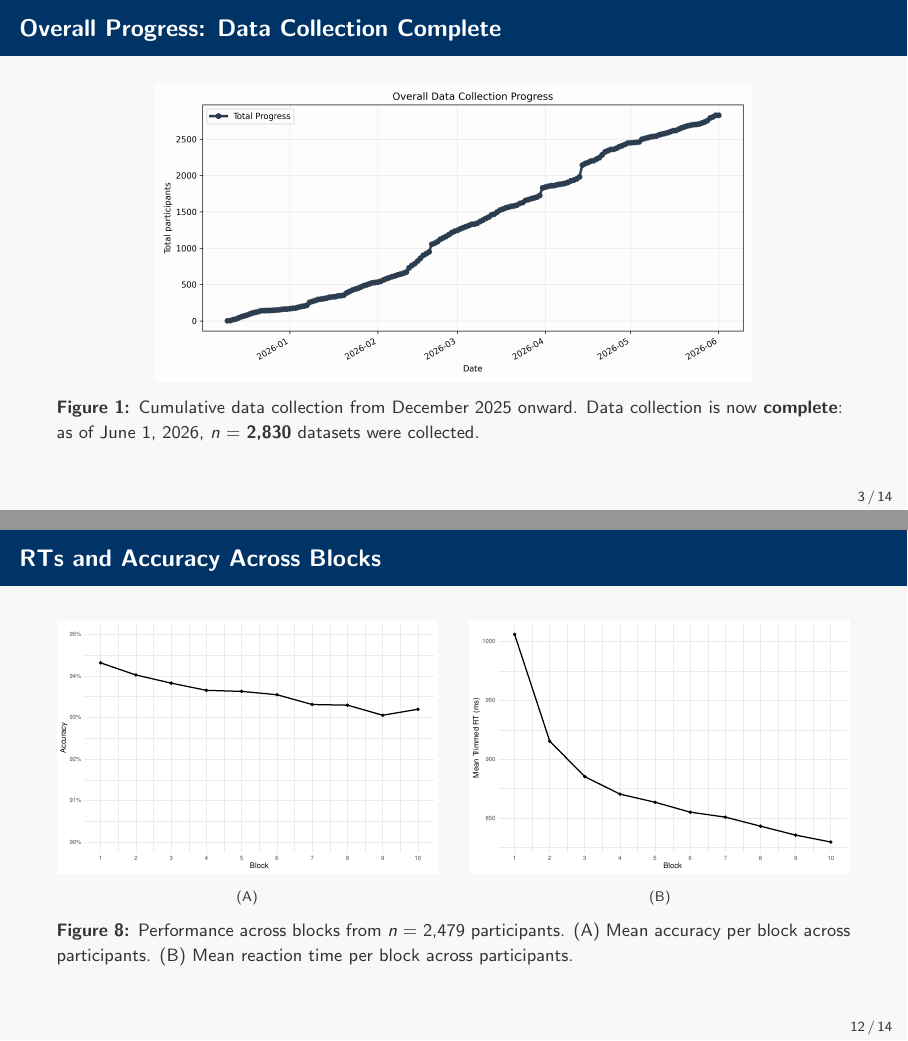
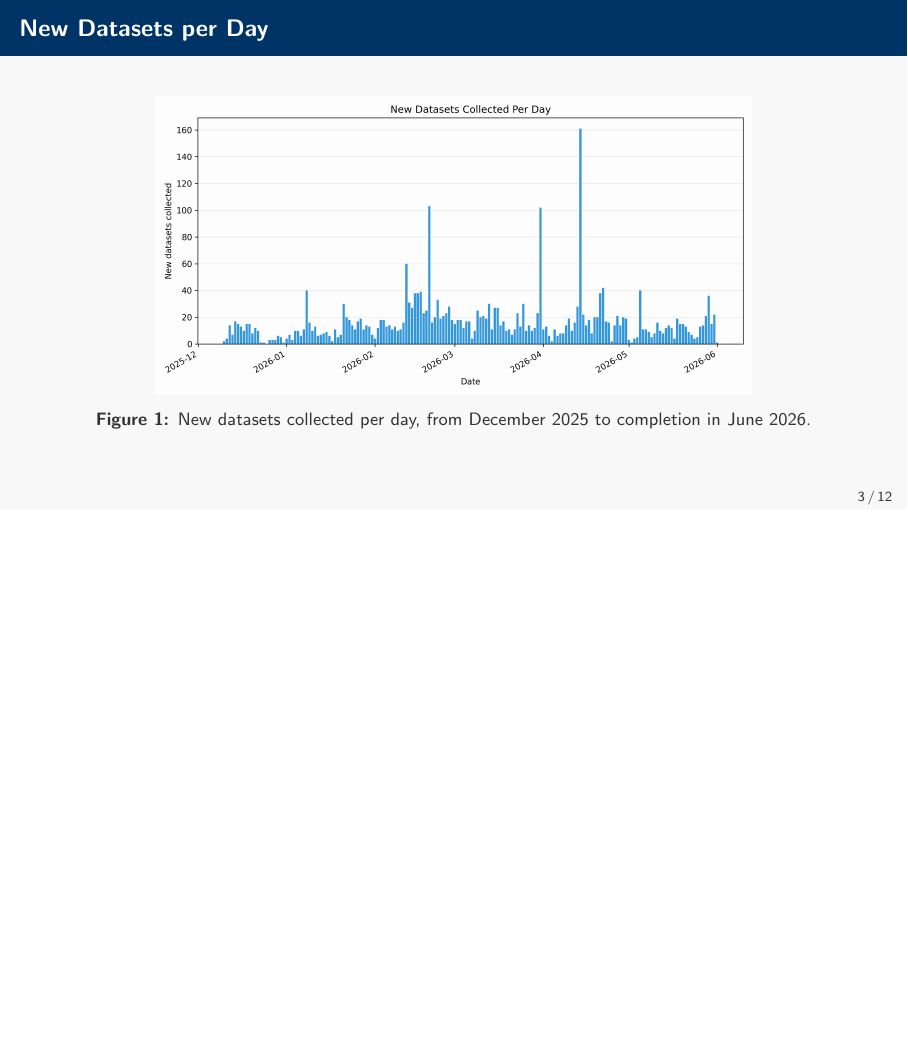
Before and after one commit to schiekiera/german-lexicon-project-analysis, LaTeX slides (presentation/presentation.tex): pages 3 and 12 of 15 before the commit and page 3 of 13 after it, the two joined at a grey line, the shorter picture padded with empty space. Compiled offline with pdfLaTeX.

Commit message:
restructure presentation part 1

```diff
--- a/presentation/presentation.tex
+++ b/presentation/presentation.tex
@@ -146,17 +146,6 @@
 % SECTION: PROGRESS VISUALIZATION
 % ===================================================================
 
-
-\begin{frame}
-    \frametitle{Overall Progress: Data Collection Complete}
-    \begin{center}
-        \includegraphics[width=0.75\textwidth]{plots/data_collection/overall_progress.png}
-        \captionof{figure}{Cumulative data collection from December 2025 onward. Data collection is now \textbf{complete}: as of June 1, 2026, \emph{n} = \textbf{2,830} datasets were collected.
-        }
-
-\end{center}
-
-\end{frame}
 
 \begin{frame}
     \frametitle{New Datasets per Day}
@@ -450,25 +439,7 @@
     \end{columns}
 \end{frame}
 
-\begin{frame}
-    \frametitle{RTs and Accuracy Across Blocks}
-    \begin{figure}
-        \centering
-        \begin{minipage}{0.48\textwidth}
-            \centering
-            \includegraphics[width=\textwidth]{plots/accuracy_by_block.pdf}
-            {\scriptsize (A)}
-        \end{minipage}
-        \hfill
-        \begin{minipage}{0.48\textwidth}
-            \centering
-            \includegraphics[width=\textwidth]{plots/rt_by_block.pdf}
-            {\scriptsize (B)}
-        \end{minipage}
 
-        \caption{Performance across blocks from \emph{n} = 2,479 participants. (A) Mean accuracy per block across participants. (B) Mean reaction time per block across participants.}
-    \end{figure}
-\end{frame}
 
 
 
```
Also changed, not shown: presentation/presentation.tex (13 more changed lines), 8 other files.
